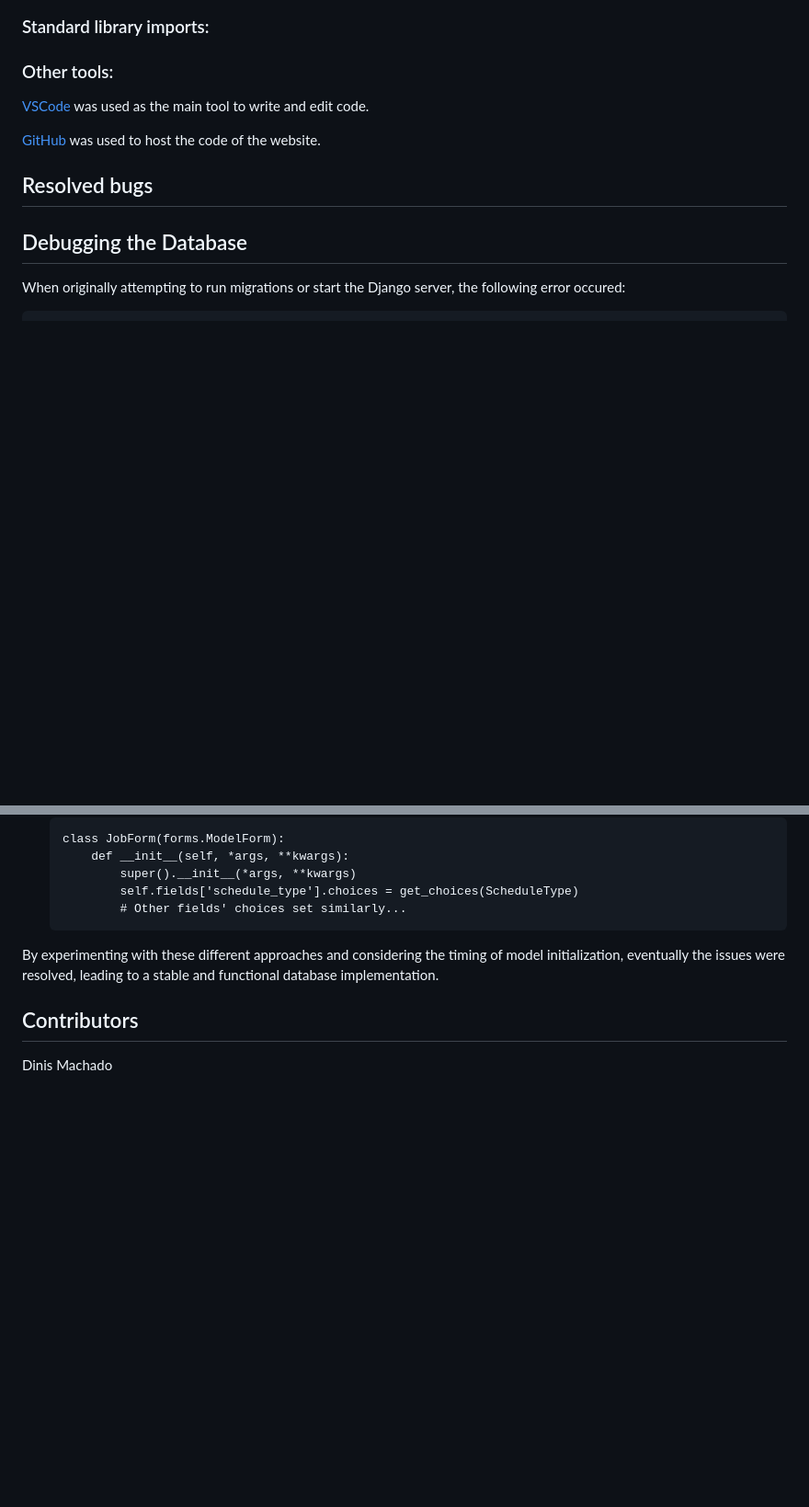
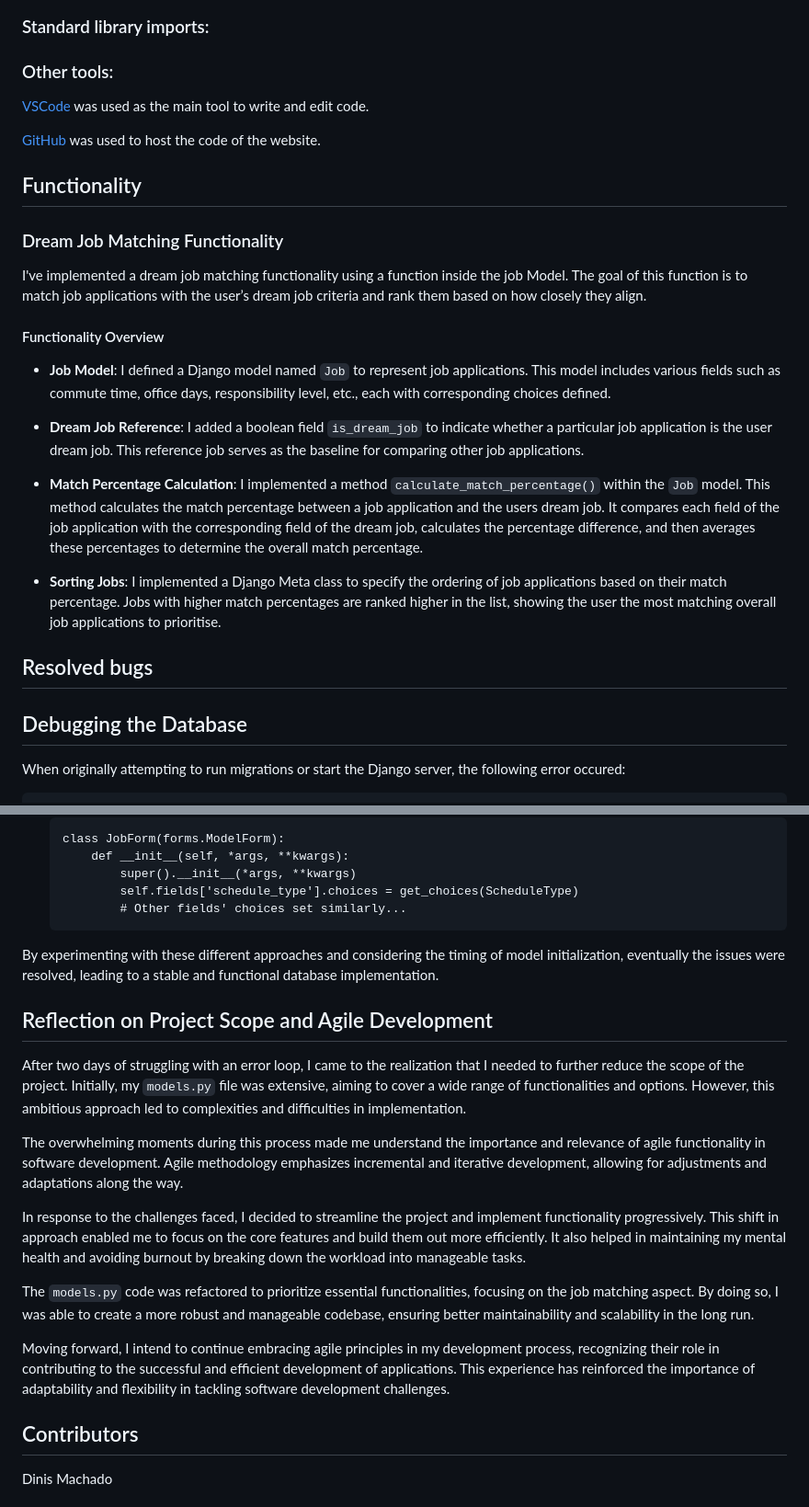
Before and after one commit to DinisMachado87/job_it, a Markdown page: README.md, 2 parts joined by grey strips. Shown at 92% size. Rendered like a GitHub page; blank space fills up the shorter version.

Commit message:
Update README with function documentation and scope refactoring notes

```diff
--- a/README.md
+++ b/README.md
@@ -84,6 +84,23 @@ As a user, I want the commute distance to be automatically calculated for each j
 
 [GitHub](https://github.com/) was used to host the code of the website.
 
+
+## Functionality
+
+### Dream Job Matching Functionality
+
+I've implemented a dream job matching functionality using a function inside the job Model. The goal of this function is to match job applications with the user’s dream job criteria and rank them based on how closely they align.
+
+#### Functionality Overview
+
+- **Job Model**: I defined a Django model named `Job` to represent job applications. This model includes various fields such as commute time, office days, responsibility level, etc., each with corresponding choices defined.
+
+- **Dream Job Reference**: I added a boolean field `is_dream_job` to indicate whether a particular job application is the user dream job. This reference job serves as the baseline for comparing other job applications.
+
+- **Match Percentage Calculation**: I implemented a method `calculate_match_percentage()` within the `Job` model. This method calculates the match percentage between a job application and the users dream job. It compares each field of the job application with the corresponding field of the dream job, calculates the percentage difference, and then averages these percentages to determine the overall match percentage.
+
+- **Sorting Jobs**: I implemented a Django Meta class to specify the ordering of job applications based on their match percentage. Jobs with higher match percentages are ranked higher in the list, showing the user the most matching overall job applications to prioritise.
+
 ## Resolved bugs
 
 ## Debugging the Database
@@ -149,6 +166,19 @@ Initially, I tried moving database queries into functions within the models.py f
 By experimenting with these different approaches and considering the timing of model initialization, eventually the issues were resolved, leading to a stable and functional database implementation.
 
 
+## Reflection on Project Scope and Agile Development
+
+After two days of struggling with an error loop, I came to the realization that I needed to further reduce the scope of the project. Initially, my `models.py` file was extensive, aiming to cover a wide range of functionalities and options. However, this ambitious approach led to complexities and difficulties in implementation.
+
+The overwhelming moments during this process made me understand the importance and relevance of agile functionality in software development. Agile methodology emphasizes incremental and iterative development, allowing for adjustments and adaptations along the way.
+
+In response to the challenges faced, I decided to streamline the project and implement functionality progressively. This shift in approach enabled me to focus on the core features and build them out more efficiently. It also helped in maintaining my mental health and avoiding burnout by breaking down the workload into manageable tasks.
+
+The `models.py` code was refactored to prioritize essential functionalities, focusing on the job matching aspect. By doing so, I was able to create a more robust and manageable codebase, ensuring better maintainability and scalability in the long run.
+
+Moving forward, I intend to continue embracing agile principles in my development process, recognizing their role in contributing to the successful and efficient development of applications. This experience has reinforced the importance of adaptability and flexibility in tackling software development challenges.
+
+
 ## Contributors
 
 Dinis Machado
```
